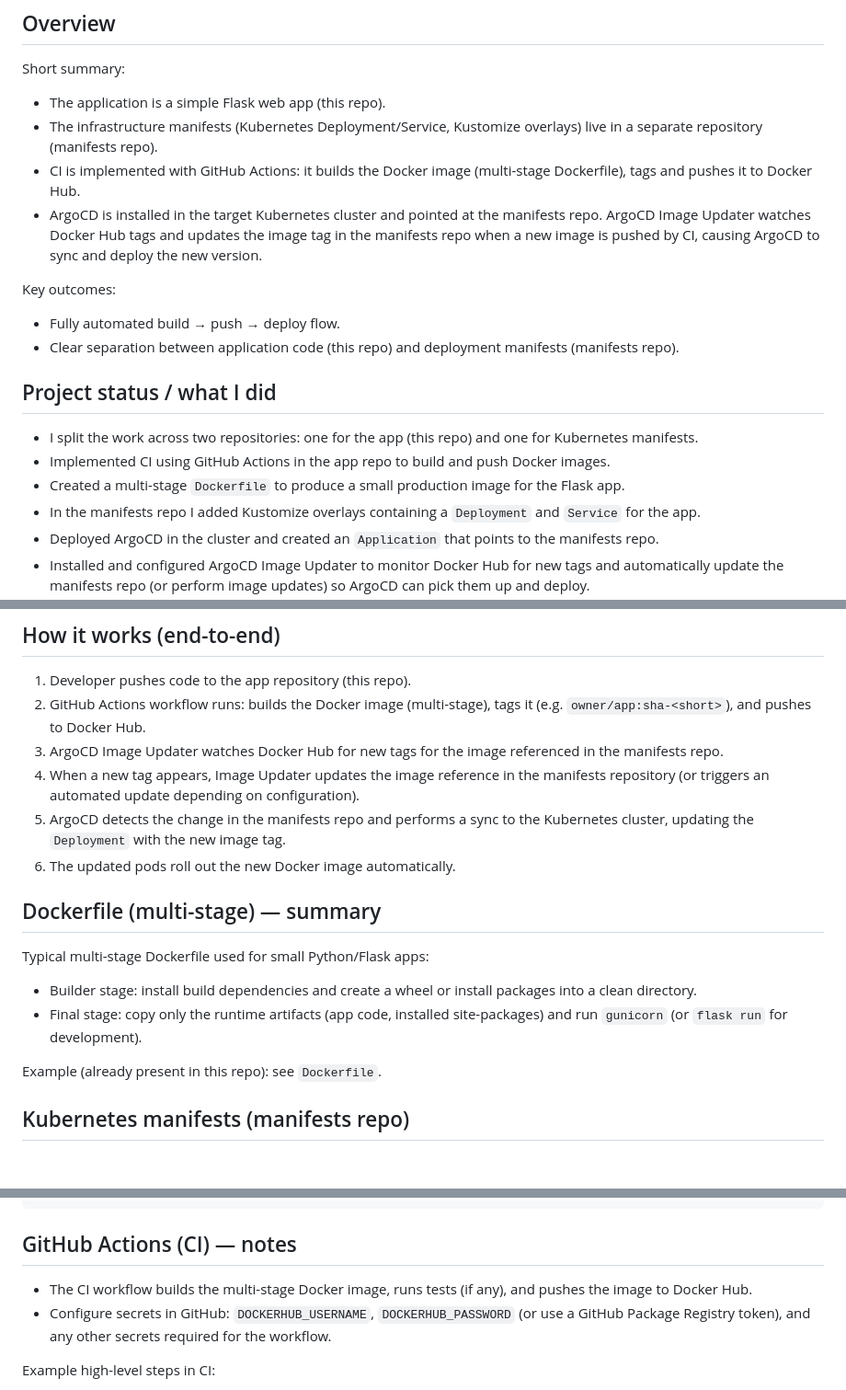
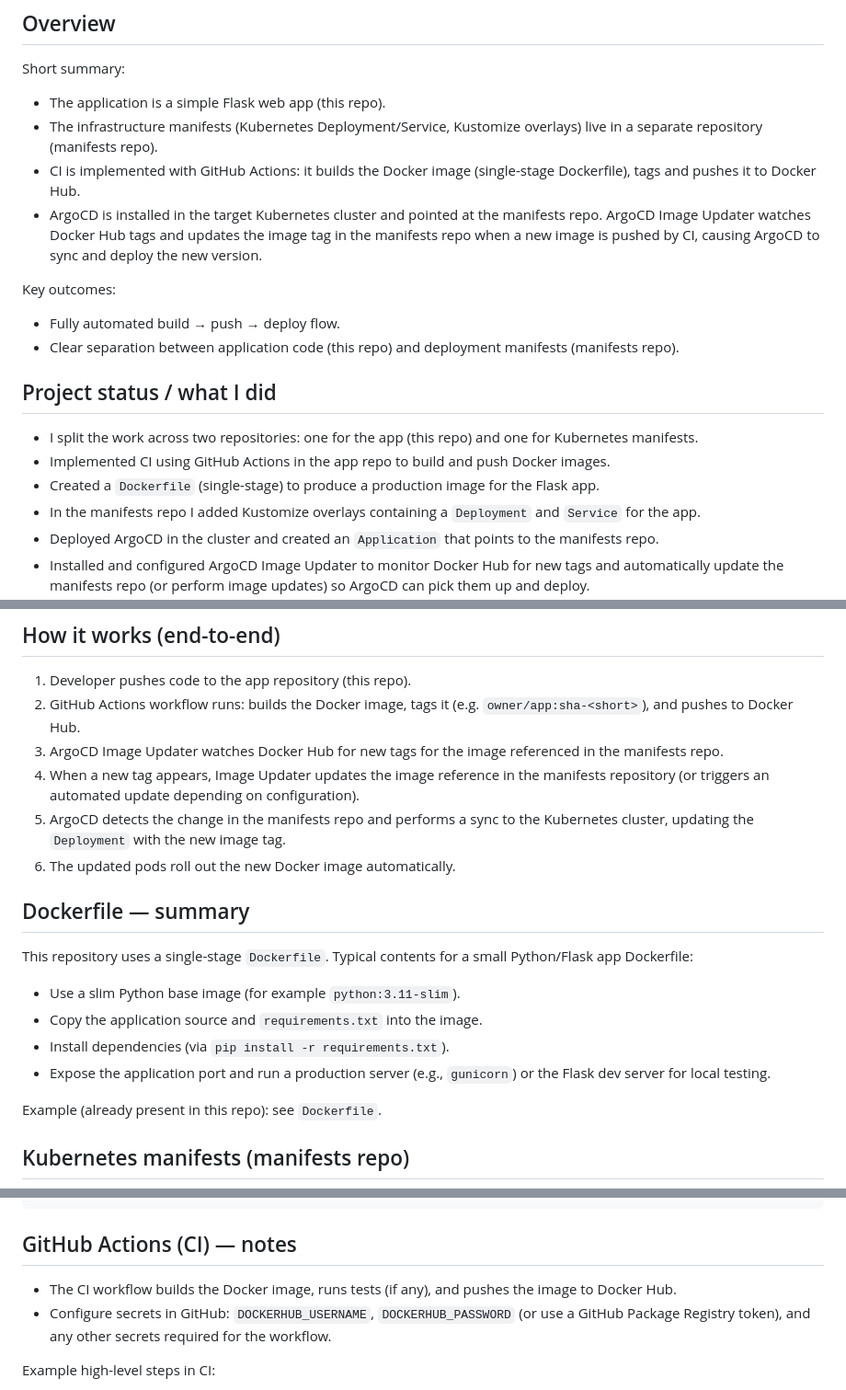
Before and after one commit to Haythem532002/flask-app, a Markdown page: README.md, 3 parts joined by grey strips. Shown: that part at 92% size. Drawn GitHub-style; blank space fills up the shorter version.

```diff
--- a/README.md
+++ b/README.md
@@ -10,7 +10,7 @@ Short summary:
 
 - The application is a simple Flask web app (this repo).
 - The infrastructure manifests (Kubernetes Deployment/Service, Kustomize overlays) live in a separate repository (manifests repo).
-- CI is implemented with GitHub Actions: it builds the Docker image (multi-stage Dockerfile), tags and pushes it to Docker Hub.
+- CI is implemented with GitHub Actions: it builds the Docker image (single-stage Dockerfile), tags and pushes it to Docker Hub.
 - ArgoCD is installed in the target Kubernetes cluster and pointed at the manifests repo. ArgoCD Image Updater watches Docker Hub tags and updates the image tag in the manifests repo when a new image is pushed by CI, causing ArgoCD to sync and deploy the new version.
 
 Key outcomes:
@@ -22,7 +22,7 @@ Key outcomes:
 
 - I split the work across two repositories: one for the app (this repo) and one for Kubernetes manifests.
 - Implemented CI using GitHub Actions in the app repo to build and push Docker images.
-- Created a multi-stage `Dockerfile` to produce a small production image for the Flask app.
+- Created a `Dockerfile` (single-stage) to produce a production image for the Flask app.
 - In the manifests repo I added Kustomize overlays containing a `Deployment` and `Service` for the app.
 - Deployed ArgoCD in the cluster and created an `Application` that points to the manifests repo.
 - Installed and configured ArgoCD Image Updater to monitor Docker Hub for new tags and automatically update the manifests repo (or perform image updates) so ArgoCD can pick them up and deploy.
@@ -42,18 +42,20 @@ App / environment screenshots (from `imgs/`):
 ## How it works (end-to-end)
 
 1. Developer pushes code to the app repository (this repo).
-2. GitHub Actions workflow runs: builds the Docker image (multi-stage), tags it (e.g. `owner/app:sha-<short>`), and pushes to Docker Hub.
+2. GitHub Actions workflow runs: builds the Docker image, tags it (e.g. `owner/app:sha-<short>`), and pushes to Docker Hub.
 3. ArgoCD Image Updater watches Docker Hub for new tags for the image referenced in the manifests repo.
 4. When a new tag appears, Image Updater updates the image reference in the manifests repository (or triggers an automated update depending on configuration).
 5. ArgoCD detects the change in the manifests repo and performs a sync to the Kubernetes cluster, updating the `Deployment` with the new image tag.
 6. The updated pods roll out the new Docker image automatically.
 
-## Dockerfile (multi-stage) — summary
+## Dockerfile — summary
 
-Typical multi-stage Dockerfile used for small Python/Flask apps:
+This repository uses a single-stage `Dockerfile`. Typical contents for a small Python/Flask app Dockerfile:
 
-- Builder stage: install build dependencies and create a wheel or install packages into a clean directory.
-- Final stage: copy only the runtime artifacts (app code, installed site-packages) and run `gunicorn` (or `flask run` for development).
+- Use a slim Python base image (for example `python:3.11-slim`).
+- Copy the application source and `requirements.txt` into the image.
+- Install dependencies (via `pip install -r requirements.txt`).
+- Expose the application port and run a production server (e.g., `gunicorn`) or the Flask dev server for local testing.
 
 Example (already present in this repo): see `Dockerfile`.
 
@@ -115,7 +117,7 @@ docker push your-dockerhub-username/flask-app:latest
 
 ## GitHub Actions (CI) — notes
 
-- The CI workflow builds the multi-stage Docker image, runs tests (if any), and pushes the image to Docker Hub.
+- The CI workflow builds the Docker image, runs tests (if any), and pushes the image to Docker Hub.
 - Configure secrets in GitHub: `DOCKERHUB_USERNAME`, `DOCKERHUB_PASSWORD` (or use a GitHub Package Registry token), and any other secrets required for the workflow.
 
 Example high-level steps in CI:
```
Also changed, not shown: other parts of README.md (+1 -1 lines).
